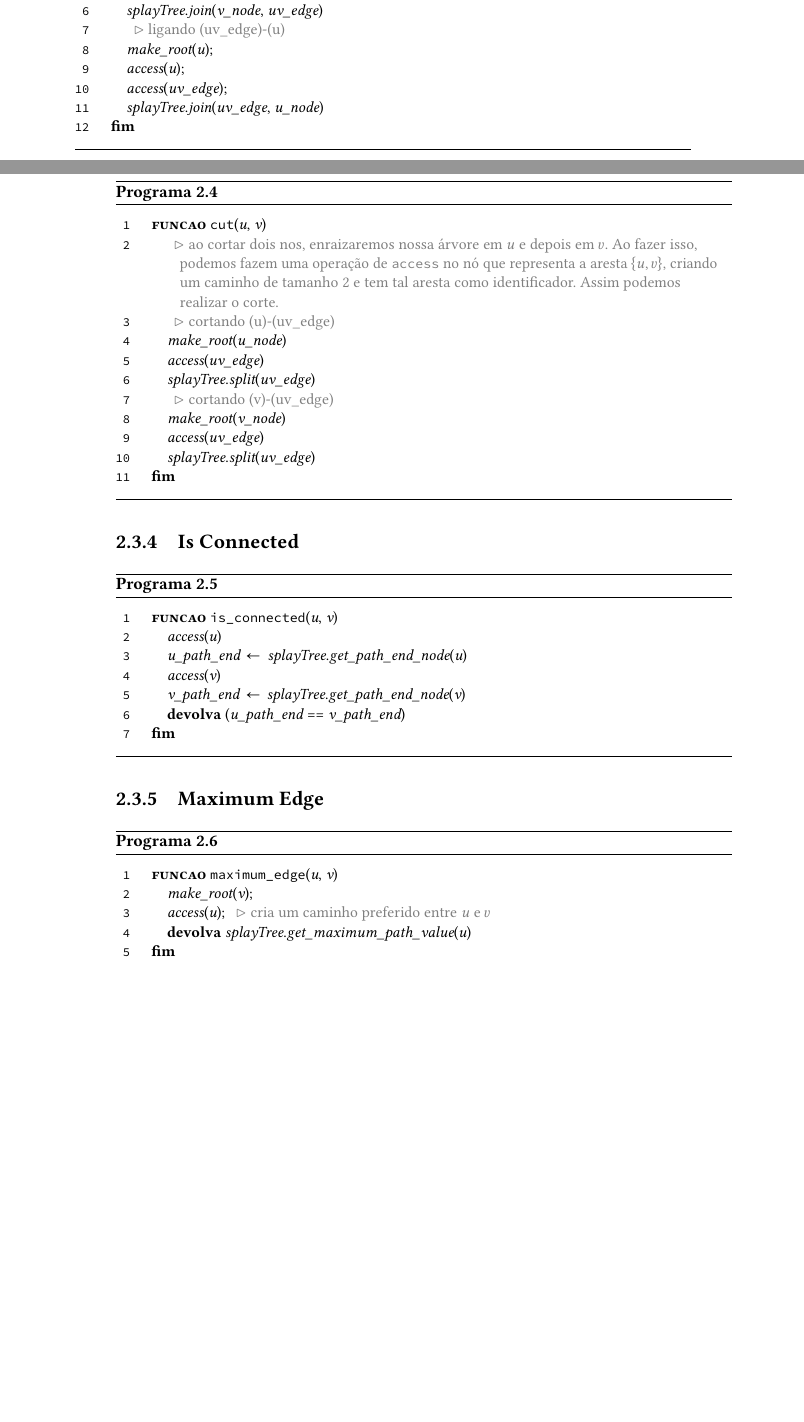
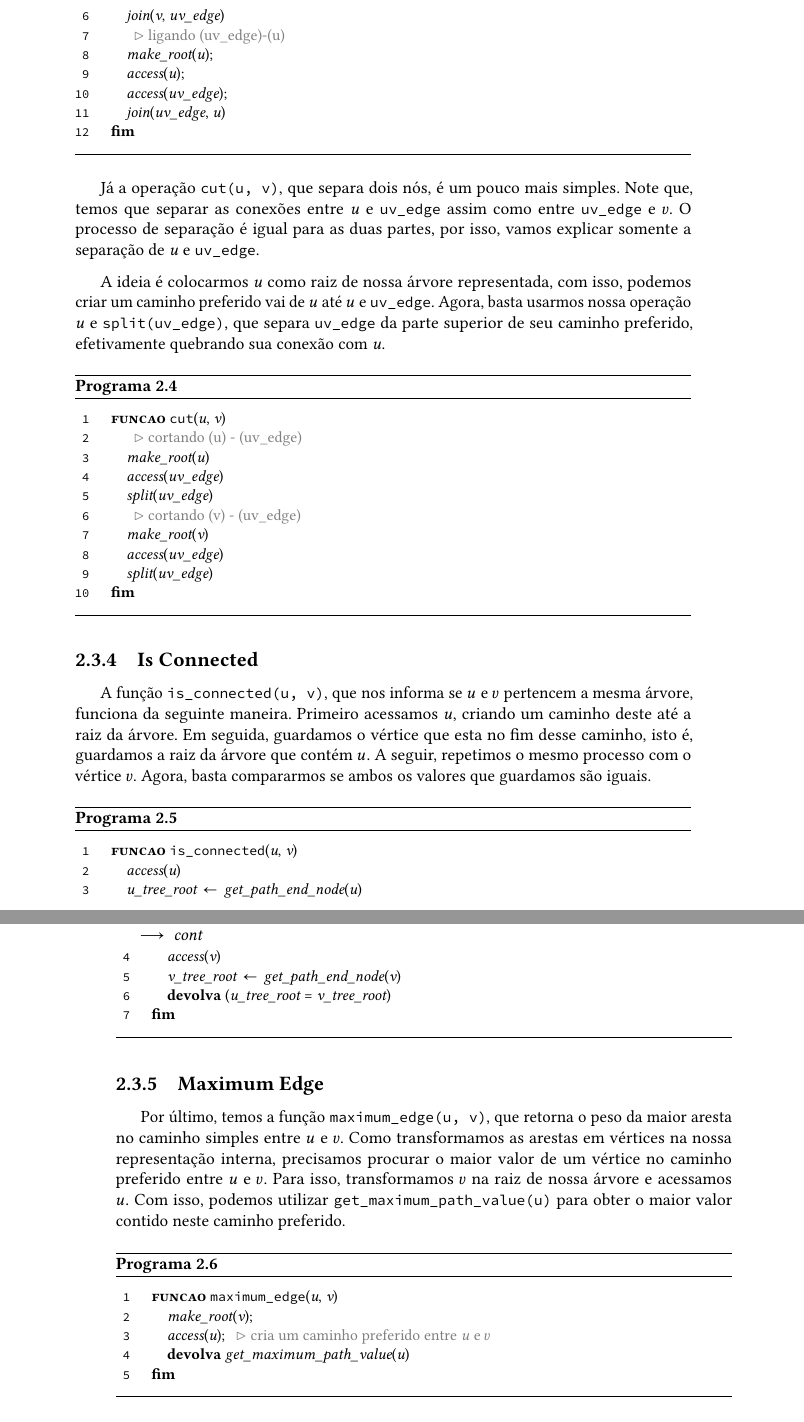
Before and after one commit to fcnoronha/mac0499, a LaTeX thesis (monografia/monografia.tex, which reads monografia/conteudo/02-link-cut-trees.tex): two parts of pages 17 and 18 of 25 before the commit and two parts of pages 19 and 20 of 27 after it, joined at a grey line, cut so that both start at the same text, the shorter picture padded with empty space. Compiled offline with pdfLaTeX.

Commit message:
finish explanation about LCT methods implementations

```diff
--- a/monografia/conteudo/02-link-cut-trees.tex
+++ b/monografia/conteudo/02-link-cut-trees.tex
@@ -112,7 +128,7 @@ Com tal conjunto de funções, podemos avançar para os métodos da Link-Cut Tre
       style=pseudocode,
       style=wider,
       keepspaces=true,
-      commentstyle=\color{gray},,
+      commentstyle=\color{gray},
     ]
         funcao link(u, v, w)
             uv_edge := new Node(w) // cria nó com peso $w$
@@ -120,15 +136,18 @@ Com tal conjunto de funções, podemos avançar para os métodos da Link-Cut Tre
             make_root(v)
             access(v)
-            splayTree.join(v_node, uv_edge)
+            join(v, uv_edge)
             // ligando (uv\_edge)-(u)
             make_root(u);
             access(u);
             access(uv_edge);
-            splayTree.join(uv_edge, u_node)
+            join(uv_edge, u)
         fim
     \end{lstlisting}
 \end{programruledcaption}
 
+Já a operação \texttt{cut(u, v)}, que separa dois nós, é um pouco mais simples. Note que, temos que separar as conexões entre $u$ e \texttt{uv\_edge} assim como entre \texttt{uv\_edge} e $v$. O processo de separação é igual para as duas partes, por isso, vamos explicar somente a separação de $u$ e \texttt{uv\_edge}.
+
+A ideia é colocarmos $u$ como raiz de nossa árvore representada, com isso, podemos criar um caminho preferido vai de $u$ até $u$ e \texttt{uv\_edge}. Agora, basta usarmos nossa operação $u$ e \texttt{split(uv\_edge)}, que separa \texttt{uv\_edge} da parte superior de seu caminho preferido, efetivamente quebrando sua conexão com $u$.
 
 \begin{programruledcaption}{\label{lct:cut}}
     \begin{lstlisting}[
@@ -139,22 +158,22 @@ Com tal conjunto de funções, podemos avançar para os métodos da Link-Cut Tre
       commentstyle=\color{gray},,
     ]
         funcao cut(u, v)
-            // ao cortar dois nos, enraizaremos nossa árvore em $u$ e depois em $v$. Ao fazer isso, podemos fazem uma operação de \texttt{access} no nó que representa a aresta $\{u,v\}$, criando um caminho de tamanho 2 e tem tal aresta como identificador. Assim podemos realizar o corte.
-            // cortando (u)-(uv\_edge)
-            make_root(u_node)
+            // cortando (u) - (uv\_edge)
+            make_root(u)
             access(uv_edge)
-            splayTree.split(uv_edge)
-            // cortando (v)-(uv\_edge)
-            make_root(v_node)
+            split(uv_edge)
+            // cortando (v) - (uv\_edge)
+            make_root(v)
             access(uv_edge)
-            splayTree.split(uv_edge)
+            split(uv_edge)
         fim
     \end{lstlisting}
 \end{programruledcaption}
 
-
 \subsection{Is Connected}
 \label{subsection:lct-is-connected}
+
+A função \texttt{is\_connected(u, v)}, que nos informa se $u$ e $v$ pertencem a mesma árvore, funciona da seguinte maneira. Primeiro acessamos $u$, criando um caminho deste até a raiz da árvore. Em seguida, guardamos o vértice que esta no fim desse caminho, isto é, guardamos a raiz da árvore que contém $u$. A seguir, repetimos o mesmo processo com o vértice $v$. Agora, basta compararmos se ambos os valores que guardamos são iguais.
 
 \begin{programruledcaption}{\label{lct:is-connected}}
     \begin{lstlisting}[
@@ -166,17 +185,18 @@ Com tal conjunto de funções, podemos avançar para os métodos da Link-Cut Tre
     ]
         funcao is_connected(u, v)
             access(u)
-            u_path_end := splayTree.get_path_end_node(u)
+            u_tree_root := get_path_end_node(u)
             access(v)
-            v_path_end := splayTree.get_path_end_node(v)
-            devolva (u_path_end == v_path_end)
+            v_tree_root := get_path_end_node(v)
+            devolva (u_tree_root = v_tree_root)
         fim
     \end{lstlisting}
 \end{programruledcaption}
 
-
 \subsection{Maximum Edge}
 \label{subsection:lct-max-edge}
+
+Por último, temos a função \texttt{maximum\_edge(u, v)}, que retorna o peso da maior aresta no caminho simples entre $u$ e $v$. Como transformamos as arestas em vértices na nossa representação interna, precisamos procurar o maior valor de um vértice no caminho preferido entre $u$ e $v$. Para isso, transformamos $v$ na raiz de nossa árvore e acessamos $u$. Com isso, podemos utilizar \texttt{get\_maximum\_path\_value(u)} para obter o maior valor contido neste caminho preferido.
 
 \begin{programruledcaption}{\label{lct:max-edge}}
     \begin{lstlisting}[
@@ -189,7 +209,7 @@ Com tal conjunto de funções, podemos avançar para os métodos da Link-Cut Tre
         funcao maximum_edge(u, v)
             make_root(v);
             access(u); // cria um caminho preferido entre $u$ e $v$
-            devolva splayTree.get_maximum_path_value(u)
+            devolva get_maximum_path_value(u)
         fim
     \end{lstlisting}
 \end{programruledcaption}
```
Also changed, not shown: monografia/monografia.pdf, monografia/conteudo/02-link-cut-trees.tex (36 more changed lines), 1 other file.
